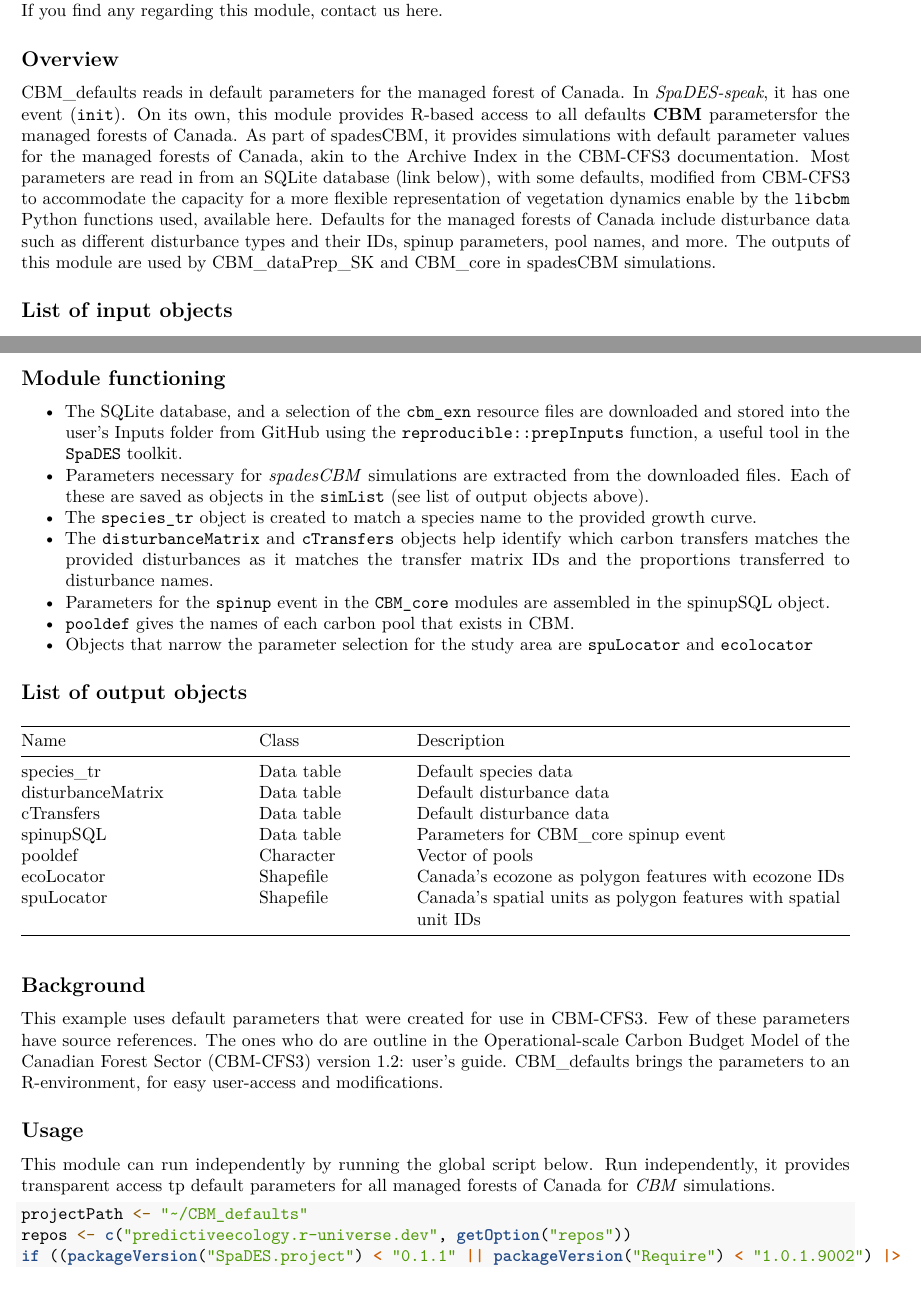
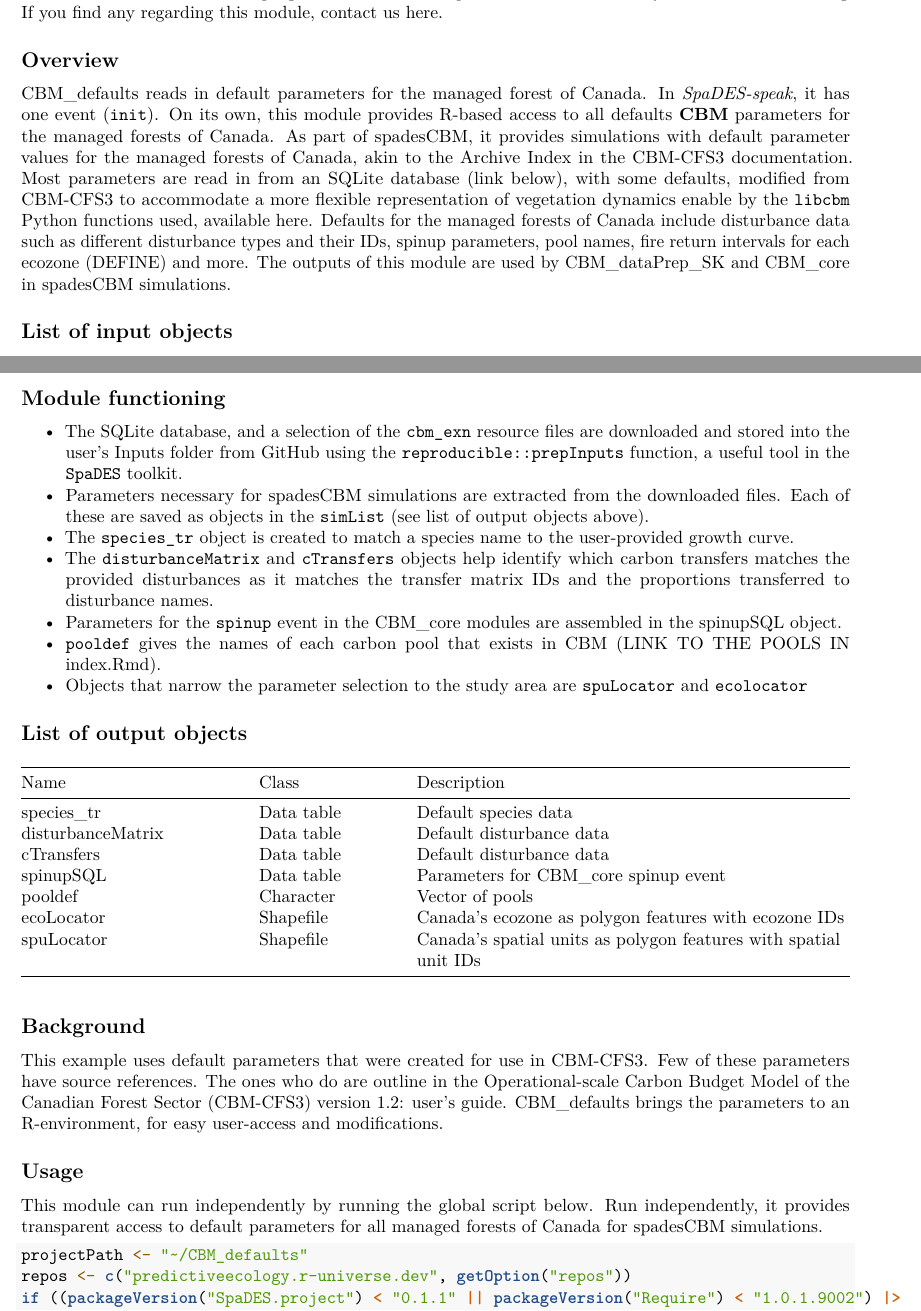
Before and after one commit to camillegiuliano/CBM_defaults, an R Markdown document (CBM_defaults.Rmd): two parts of pages 1 and 2 of 3, joined at a grey line, cut so that both start at the same text. Rendered offline with R 4.5, knitr and Pandoc, then LaTeX, with nearby package versions.

Commit message:
added text fixed typos in .Rmd

````diff
--- a/CBM_defaults.Rmd
+++ b/CBM_defaults.Rmd
@@ -16,7 +16,7 @@ This documentation is work in progress. Potential discrepancies and omissions ma
 
 ## Overview
 
-[CBM_defaults](https://github.com/PredictiveEcology/CBM_defaults.git) reads in default parameters for the managed forest of Canada. In *SpaDES-speak*, it has one event (`init`). On its own, this module provides R-based access to all defaults **CBM** parametersfor the managed forests of Canada. As part of [spadesCBM](https://github.com/PredictiveEcology/spadesCBM.git), it provides simulations with default parameter values for the managed forests of Canada, akin to the Archive Index in the CBM-CFS3 documentation. Most parameters are read in from an SQLite database (link below), with some defaults, modified from CBM-CFS3 to accommodate the capacity for a more flexible representation of vegetation dynamics enable by the `libcbm` Python functions used, available [here](https://github.com/cat-cfs/libcbm_py/tree/main/libcbm/resources/cbm_exn). Defaults for the managed forests of Canada include disturbance data such as different disturbance types and their IDs, spinup parameters, pool names, and more. The outputs of this module are used by [CBM_dataPrep_SK](https://github.com/PredictiveEcology/CBM_dataPrep_SK.git) and [CBM_core](https://github.com/PredictiveEcology/CBM_core.git) in [spadesCBM](https://github.com/PredictiveEcology/spadesCBM.git) simulations.
+[CBM_defaults](https://github.com/PredictiveEcology/CBM_defaults.git) reads in default parameters for the managed forest of Canada. In *SpaDES-speak*, it has one event (`init`). On its own, this module provides R-based access to all defaults **CBM** parameters for the managed forests of Canada. As part of [spadesCBM](https://github.com/PredictiveEcology/spadesCBM.git), it provides simulations with default parameter values for the managed forests of Canada, akin to the Archive Index in the CBM-CFS3 documentation. Most parameters are read in from an SQLite database (link below), with some defaults, modified from CBM-CFS3 to accommodate a more flexible representation of vegetation dynamics enable by the `libcbm` Python functions used, available [here](https://github.com/cat-cfs/libcbm_py/tree/main/libcbm/resources/cbm_exn). Defaults for the managed forests of Canada include disturbance data such as different disturbance types and their IDs, spinup parameters, pool names, fire return intervals for each ecozone (DEFINE) and more. The outputs of this module are used by [CBM_dataPrep_SK](https://github.com/PredictiveEcology/CBM_dataPrep_SK.git) and [CBM_core](https://github.com/PredictiveEcology/CBM_core.git) in [spadesCBM](https://github.com/PredictiveEcology/spadesCBM.git) simulations.
 
 ## List of input objects
 
@@ -32,12 +32,12 @@ This documentation is work in progress. Potential discrepancies and omissions ma
 ## Module functioning
 
 - The SQLite database, and a selection of the `cbm_exn` resource files are downloaded and stored into the user's Inputs folder from GitHub using the `reproducible::prepInputs` function, a useful tool in the `SpaDES` toolkit.
-- Parameters necessary for *spadesCBM* simulations are extracted from the downloaded files. Each of these are saved as objects in the `simList` (see list of output objects above).
-- The `species_tr` object is created to match a species name to the provided growth curve.
+- Parameters necessary for [spadesCBM](https://github.com/PredictiveEcology/spadesCBM.git) simulations are extracted from the downloaded files. Each of these are saved as objects in the `simList` (see list of output objects above).
+- The `species_tr` object is created to match a species name to the user-provided growth curve.
 - The `disturbanceMatrix` and `cTransfers` objects help identify which carbon transfers matches the provided disturbances as it matches the transfer matrix IDs and the proportions transferred to disturbance names.
-- Parameters for the `spinup` event in the `CBM_core` modules are assembled in the spinupSQL object.
-- `pooldef` gives the names of each carbon pool that exists in CBM.
-- Objects that narrow the parameter selection for the study area are `spuLocator` and `ecolocator`
+- Parameters for the `spinup` event in the [CBM_core](https://github.com/PredictiveEcology/CBM_core.git) modules are assembled in the spinupSQL object.
+- `pooldef` gives the names of each carbon pool that exists in CBM (LINK TO THE POOLS IN index.Rmd).
+- Objects that narrow the parameter selection to the study area are `spuLocator` and `ecolocator`
 
 ## List of output objects
 
@@ -56,7 +56,7 @@ This documentation is work in progress. Potential discrepancies and omissions ma
 This example uses default parameters that were created for use in CBM-CFS3. Few of these parameters have source references. The ones who do are outline in the [Operational-scale Carbon Budget Model of the Canadian Forest Sector (CBM-CFS3) version 1.2: user’s guide](https://osdp-psdo.canada.ca/dp/en/search/metadata/NRCAN-CFS-1-7570539d-a457-43ef-9215-584ad612f409). [CBM_defaults](https://github.com/PredictiveEcology/CBM_defaults.git) brings the parameters to an R-environment, for easy user-access and modifications.
 
 ## Usage
-This module can run independently by running the global script below. Run independently, it provides transparent access tp default parameters for all managed forests of Canada for *CBM* simulations.
+This module can run independently by running the global script below. Run independently, it provides transparent access to default parameters for all managed forests of Canada for [spadesCBM](https://github.com/PredictiveEcology/spadesCBM.git) simulations.
 
 ```{r module_deafults_usage, eval=FALSE}
 projectPath <- "~/CBM_defaults"
````
